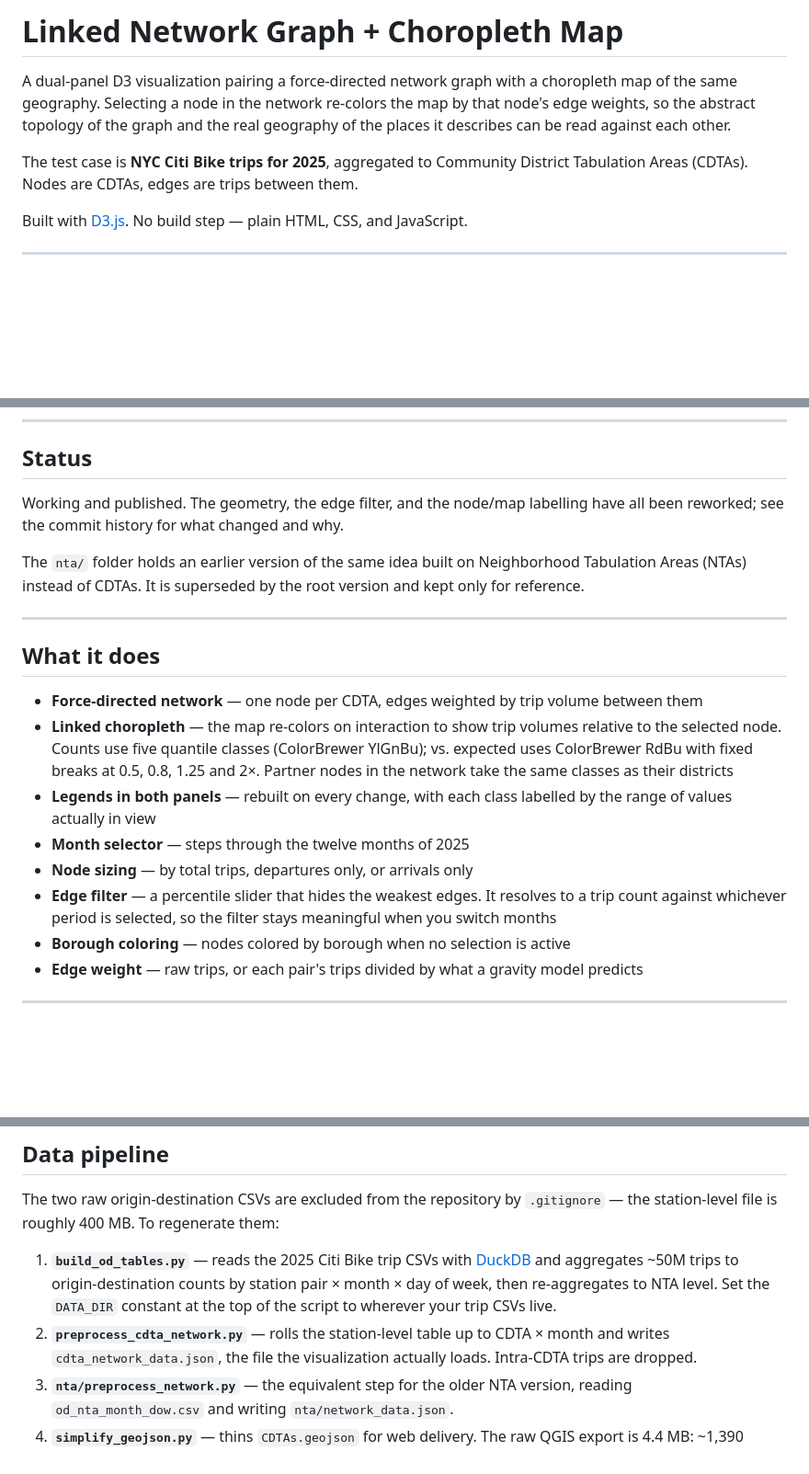
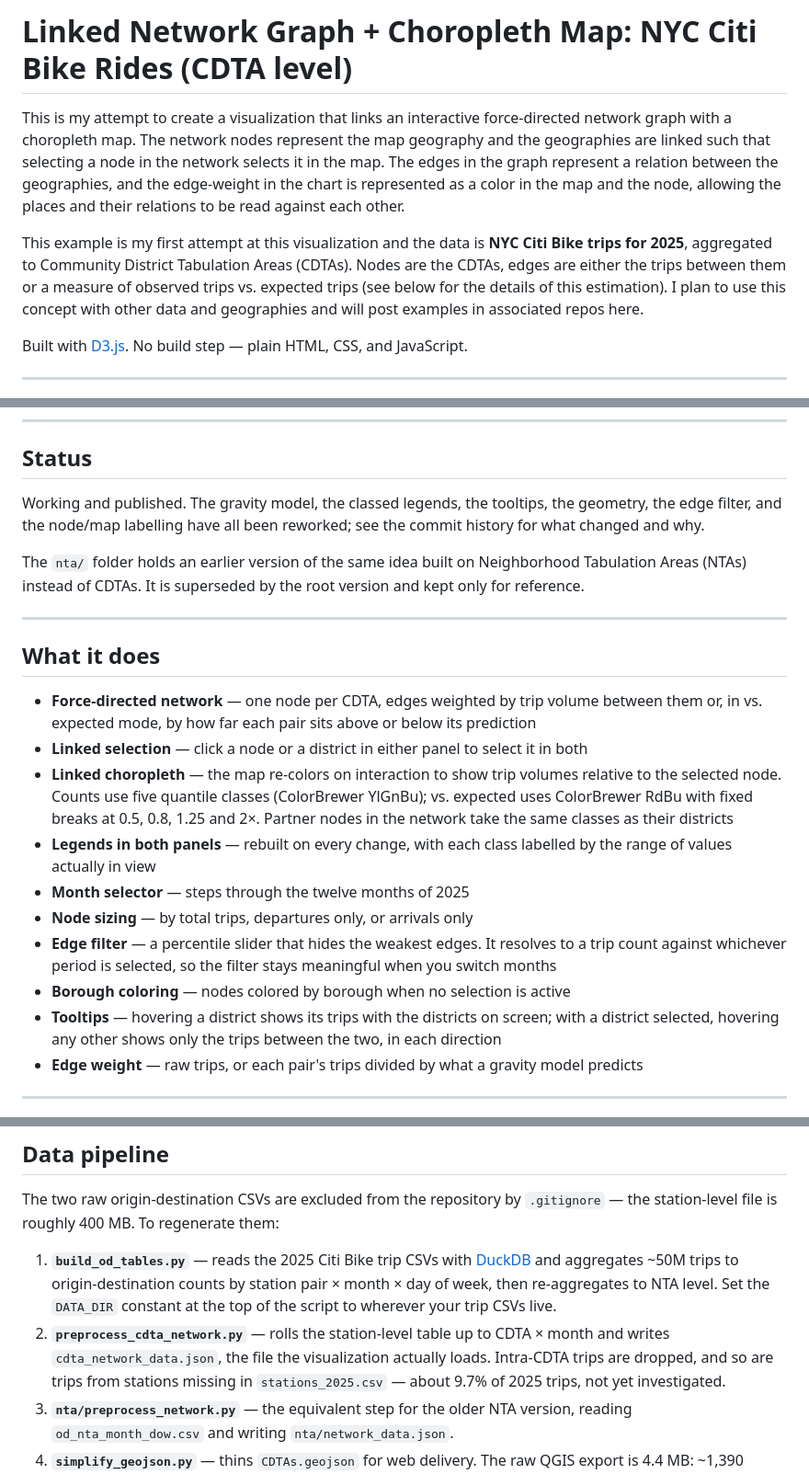
Before and after one commit to ssitari/LinkedNetworkGraphChoroplethMap, a Markdown page: README.md, 3 parts joined by grey strips. Shown at 92% size. Rendered like a GitHub page; blank space fills up the shorter version.

Commit message:
README: new introduction, and bring the rest up to date
A new title and opening that say what the project is trying to do and where
it is headed, with this repo as the first, CDTA-level example of the linked
network/choropleth idea.

The rest is brought in line with the current page. Status now lists the
model, legends and tooltips among the reworked parts. "What it does" notes
that edges can be weighted by vs. expected, that selection works from either
panel, and how the tooltips behave with and without a selection. The data
pipeline now says that trips from stations missing in stations_2025.csv
(~9.7% of 2025) are dropped along with intra-CDTA trips, and that this is not
yet investigated. ColorBrewer is credited now that the map uses its schemes.

```diff
--- a/README.md
+++ b/README.md
@@ -1,12 +1,9 @@
-# Linked Network Graph + Choropleth Map
+# Linked Network Graph + Choropleth Map: NYC Citi Bike Rides (CDTA level)
 
-A dual-panel D3 visualization pairing a force-directed network graph with a
-choropleth map of the same geography. Selecting a node in the network re-colors the map by that node's
-edge weights, so the abstract topology of the graph and the real geography of the places it describes
-can be read against each other.
+This is my attempt to create a visualization that links an interactive force-directed network graph with a choropleth map. The network nodes represent the map geography and the geographies are linked such that selecting a node in the network selects it in the map. The edges in the graph represent a relation between the geographies, and the edge-weight in the chart is represented as a color in the map and the node, allowing the places and their relations to be read against each other.
 
-The test case is **NYC Citi Bike trips for 2025**, aggregated to Community District Tabulation Areas
-(CDTAs). Nodes are CDTAs, edges are trips between them.
+This example is my first attempt at this visualization and the data is **NYC Citi Bike trips for 2025**, aggregated to Community District Tabulation Areas
+(CDTAs). Nodes are the CDTAs, edges are either the trips between them or a measure of observed trips vs. expected trips (see below for the details of this estimation).  I plan to use this concept with other data and geographies and will post examples in associated repos here.
 
 Built with [D3.js](https://d3js.org). No build step — plain HTML, CSS, and JavaScript.
 
@@ -23,8 +20,9 @@ shows a notice rather than a cramped layout.
 
 ## Status
 
-Working and published. The geometry, the edge filter, and the node/map labelling have all been
-reworked; see the commit history for what changed and why.
+Working and published. The gravity model, the classed legends, the tooltips, the geometry, the
+edge filter, and the node/map labelling have all been reworked; see the commit history for what
+changed and why.
 
 The `nta/` folder holds an earlier version of the same idea built on Neighborhood Tabulation Areas
 (NTAs) instead of CDTAs. It is superseded by the root version and kept only for reference.
@@ -33,7 +31,9 @@ The `nta/` folder holds an earlier version of the same idea built on Neighborhoo
 
 ## What it does
 
-- **Force-directed network** — one node per CDTA, edges weighted by trip volume between them
+- **Force-directed network** — one node per CDTA, edges weighted by trip volume between them or,
+  in vs. expected mode, by how far each pair sits above or below its prediction
+- **Linked selection** — click a node or a district in either panel to select it in both
 - **Linked choropleth** — the map re-colors on interaction to show trip volumes relative to the
   selected node. Counts use five quantile classes (ColorBrewer YlGnBu); vs. expected uses
   ColorBrewer RdBu with fixed breaks at 0.5, 0.8, 1.25 and 2×. Partner nodes in the network take
@@ -45,6 +45,8 @@ The `nta/` folder holds an earlier version of the same idea built on Neighborhoo
 - **Edge filter** — a percentile slider that hides the weakest edges. It resolves to a trip
   count against whichever period is selected, so the filter stays meaningful when you switch months
 - **Borough coloring** — nodes colored by borough when no selection is active
+- **Tooltips** — hovering a district shows its trips with the districts on screen; with a district
+  selected, hovering any other shows only the trips between the two, in each direction
 - **Edge weight** — raw trips, or each pair's trips divided by what a gravity model predicts
 
 ---
@@ -134,7 +136,9 @@ station-level file is roughly 400 MB. To regenerate them:
    × month × day of week, then re-aggregates to NTA level. Set the `DATA_DIR` constant at the top of
    the script to wherever your trip CSVs live.
 2. **`preprocess_cdta_network.py`** — rolls the station-level table up to CDTA × month and writes
-   `cdta_network_data.json`, the file the visualization actually loads. Intra-CDTA trips are dropped.
+   `cdta_network_data.json`, the file the visualization actually loads. Intra-CDTA trips are dropped,
+   and so are trips from stations missing in `stations_2025.csv` — about 9.7% of 2025 trips, not yet
+   investigated.
 3. **`nta/preprocess_network.py`** — the equivalent step for the older NTA version, reading
    `od_nta_month_dow.csv` and writing `nta/network_data.json`.
 4. **`simplify_geojson.py`** — thins `CDTAs.geojson` for web delivery. The raw QGIS export is
```
Also changed, not shown: other parts of README.md (+2 -0 lines).
